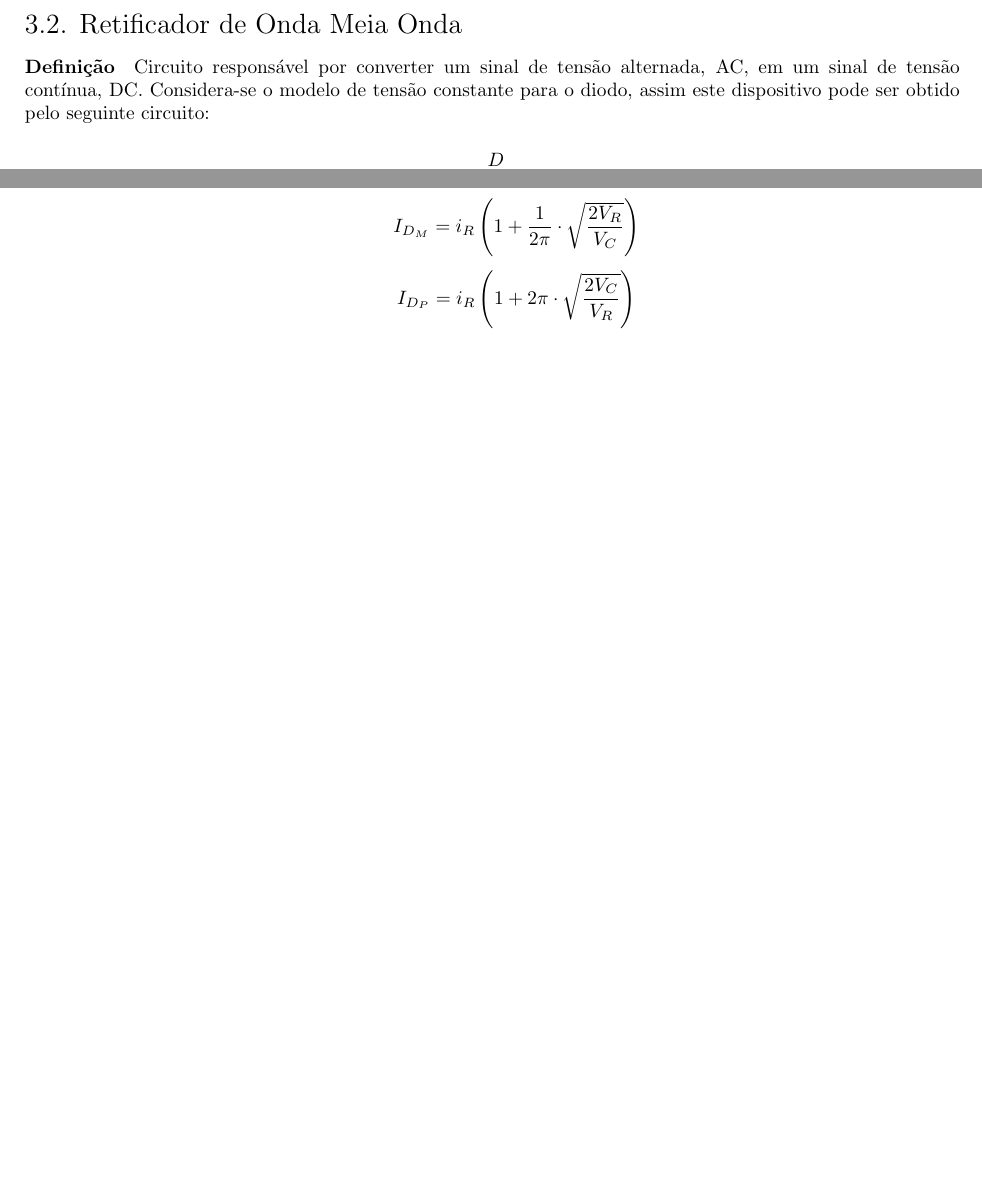
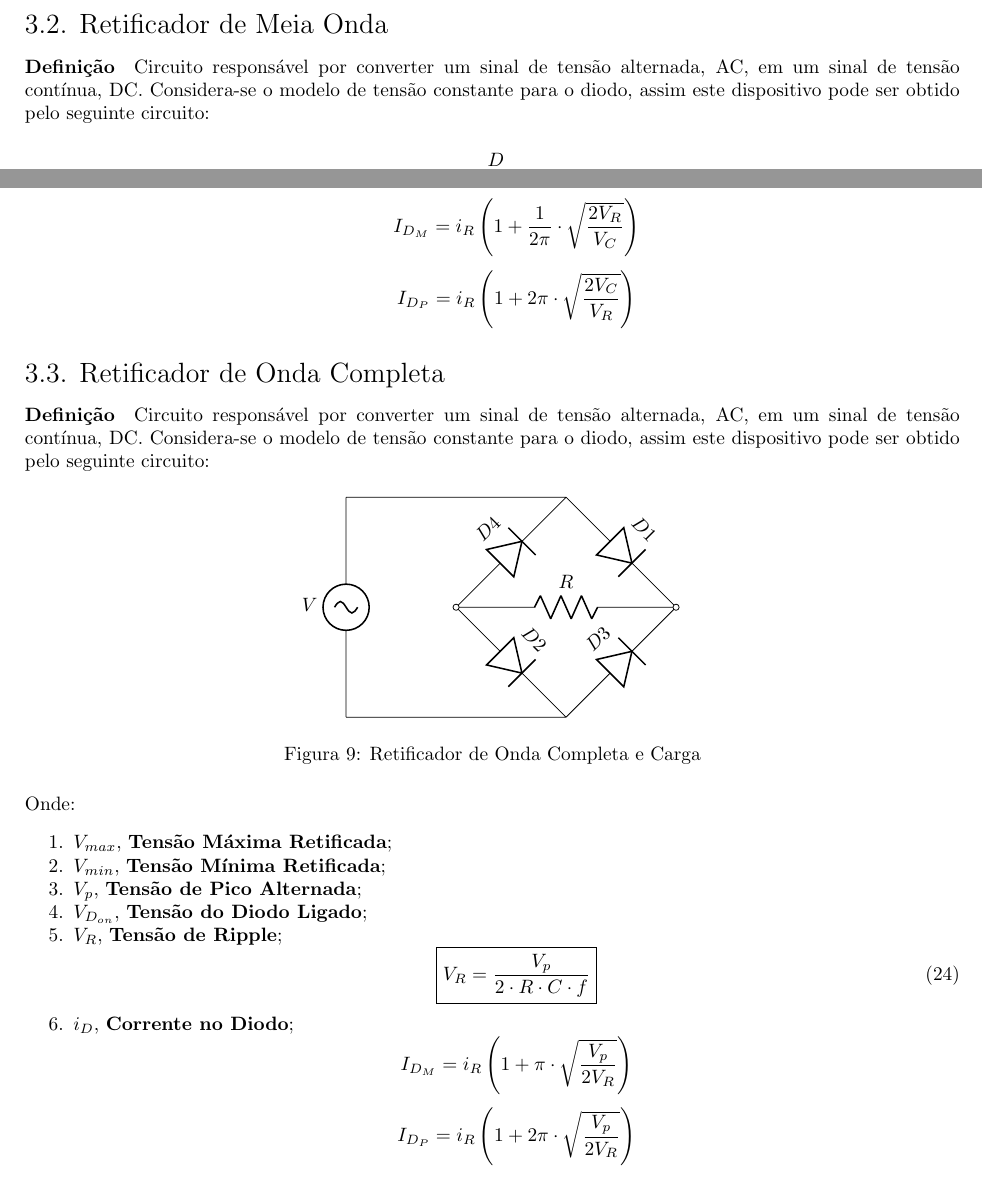
Before and after one commit to tr0fin0/classes_unicamp, a LaTeX document (ee532/ee532.tex): two parts of pages 10 and 11 of 11, joined at a grey line, cut so that both start at the same text, the shorter picture padded with empty space. Compiled offline with pdfLaTeX.

Commit message:
🚧 Add Retificador de Onda Completa

```diff
--- a/ee532/ee532.tex
+++ b/ee532/ee532.tex
@@ -585,7 +585,7 @@
                         \]
                 \end{enumerate}
 
-        \subsection{Retificador de Onda Meia Onda}
+        \subsection{Retificador de Meia Onda}
             \paragraph{Definição}Circuito responsável por converter um sinal de tensão alternada, AC, em um sinal de tensão contínua, DC. Considera-se o modelo de tensão constante para o diodo, assim este dispositivo pode ser obtido pelo seguinte circuito:
                 \begin{figure}[H]
                     \centering
@@ -659,4 +659,44 @@
                             I_{D_{P}} = i_{R} \left(1 + 2\pi \cdot \sqrt{\frac{2V_{C}}{V_{R}}}\right)
                         \]
                 \end{enumerate}
+
+
+        \subsection{Retificador de Onda Completa}
+            \paragraph{Definição}Circuito responsável por converter um sinal de tensão alternada, AC, em um sinal de tensão contínua, DC. Considera-se o modelo de tensão constante para o diodo, assim este dispositivo pode ser obtido pelo seguinte circuito:
+                \begin{figure}[H]
+                    \centering
+                    \begin{circuitikz}
+                        \ctikzset{component text=left}
+                        \draw
+                        (0,0) to[sV, l=$V$] (0,4)
+                        (0,4) -- (4,4)
+                        (2,2) to[empty diode, l=$D4$] (4,4)
+                        (4,4) to[empty diode, l=$D1$] (6,2)
+                        (2,2) to[empty diode, l=$D2$] (4,0)
+                        (4,0) to[empty diode, l=$D3$] (6,2)
+                        (2,2) to[resistor, o-o, l=$R$] (6,2)
+                        (0,0) -- (4,0);
+                    \end{circuitikz}
+                    \caption{Retificador de Onda Completa e Carga}
+                \end{figure} \noindent
+            Onde:
+                \begin{enumerate}[noitemsep]
+                    \item $V_{max}$, \textbf{Tensão Máxima Retificada};
+                    \item $V_{min}$, \textbf{Tensão Mínima Retificada};
+                    \item $V_{p}$, \textbf{Tensão de Pico Alternada};
+                    \item $V_{D_{on}}$, \textbf{Tensão do Diodo Ligado};
+                    \item $V_{R}$, \textbf{Tensão de Ripple};
+                        \begin{equation}
+                            \boxed{
+                                V_{R} = \frac{V_{p}}{ 2 \cdot R \cdot C\cdot f}
+                            }
+                        \end{equation}
+                    \item $i_{D}$, \textbf{Corrente no Diodo};
+                        \[
+                            I_{D_{M}} = i_{R} \left(1 + \pi \cdot \sqrt{\frac{V_{p}}{2 V_{R}}}\right)
+                        \]
+                        \[
+                            I_{D_{P}} = i_{R} \left(1 + 2\pi \cdot \sqrt{\frac{V_{p}}{2 V_{R}}}\right)
+                        \]
+                \end{enumerate}
 \end{document}
```
Also changed, not shown: ee532/ee532.tex (2 more changed lines).
